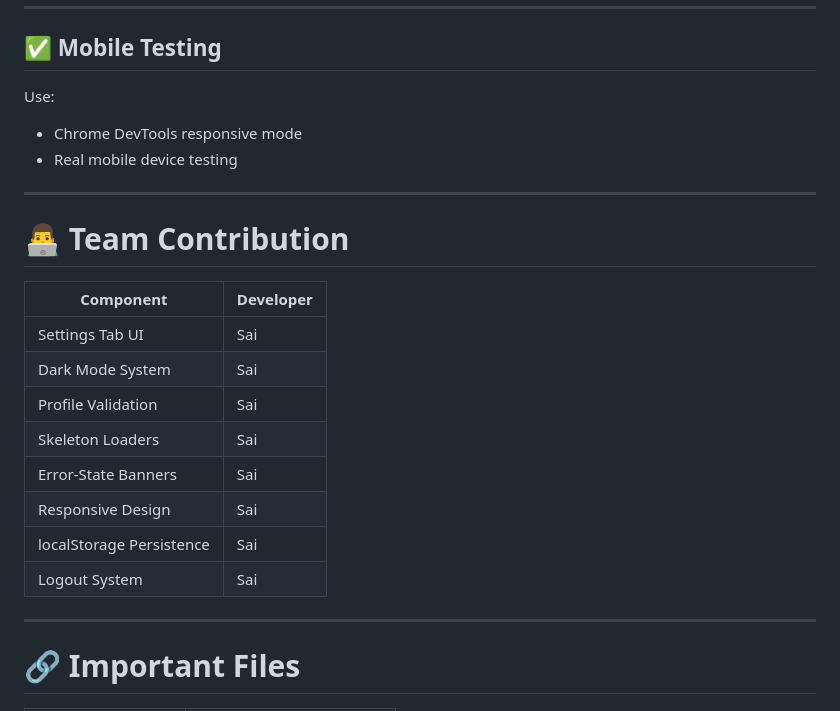
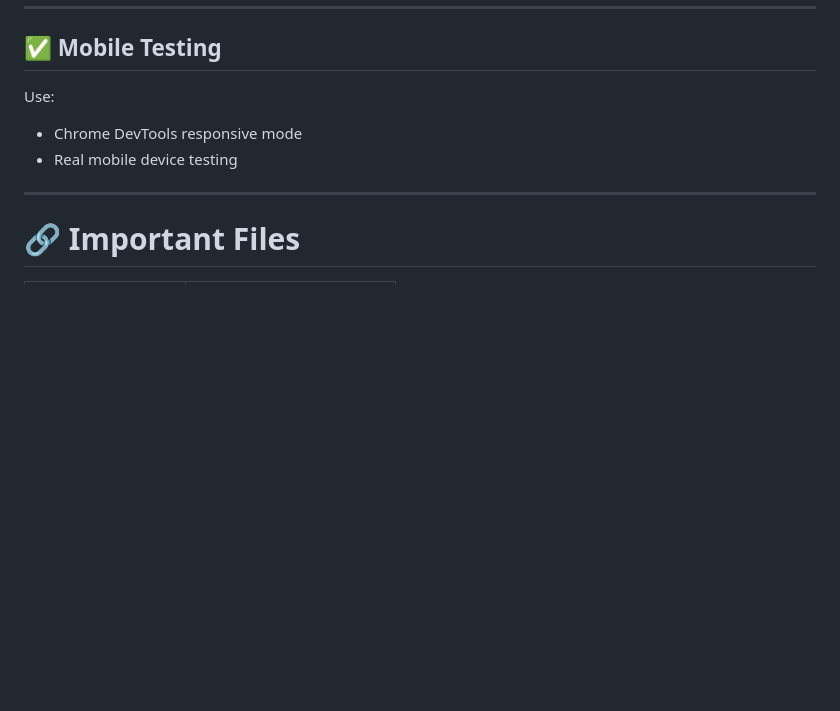
Before and after one commit to LeapX-Pune/member-dashboard, a Markdown page: README.md, the part around one of its changes. Rendered like a GitHub page; blank space fills up the shorter version.

Commit message:
Update README
Removed team contribution section and adjusted author line.

```diff
--- a/README.md
+++ b/README.md
@@ -250,20 +250,6 @@ Use:
 
 ---
 
-# 👨‍💻 Team Contribution
-
-| Component | Developer |
-|---|---|
-| Settings Tab UI | Sai |
-| Dark Mode System | Sai |
-| Profile Validation | Sai |
-| Skeleton Loaders | Sai |
-| Error-State Banners | Sai |
-| Responsive Design | Sai |
-| localStorage Persistence | Sai |
-| Logout System | Sai |
-
----
 
 # 🔗 Important Files
 
```
Also changed, not shown: other parts of README.md (+1 -1 lines).
